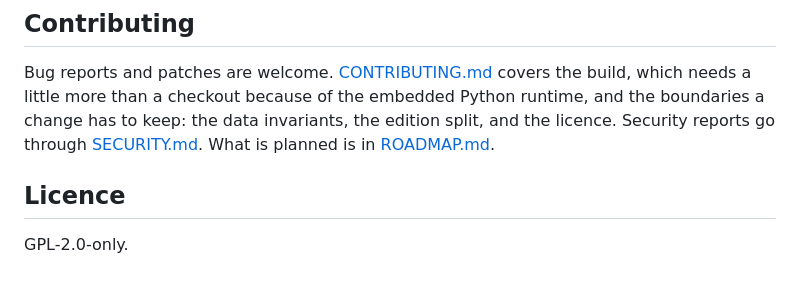
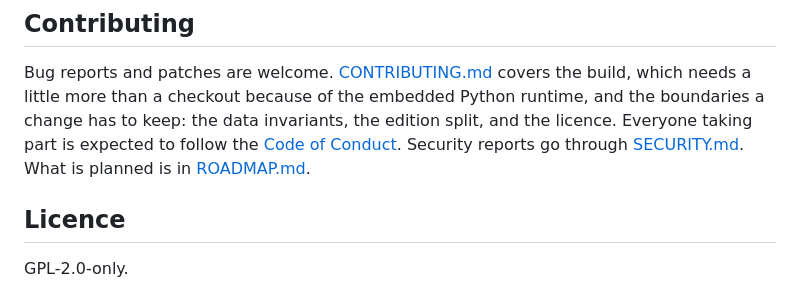
Before and after one commit to pintofi/beanbook, a Markdown page: README.md, the part around the change. Rendered like a GitHub page.

Commit message:
Add a Code of Conduct (#107)

```diff
--- a/README.md
+++ b/README.md
@@ -507,7 +507,7 @@ accessibility checks. [CONTRIBUTING.md](CONTRIBUTING.md) lists the commands and
 Bug reports and patches are welcome. [CONTRIBUTING.md](CONTRIBUTING.md) covers the build,
 which needs a little more than a checkout because of the embedded Python runtime, and the
 boundaries a change has to keep: the data invariants, the edition split, and the licence.
-Security reports go through [SECURITY.md](SECURITY.md). What is planned is in [ROADMAP.md](ROADMAP.md).
+Everyone taking part is expected to follow the [Code of Conduct](CODE_OF_CONDUCT.md). Security reports go through [SECURITY.md](SECURITY.md). What is planned is in [ROADMAP.md](ROADMAP.md).
 
 ## Licence
 
```
Also changed, not shown: CODE_OF_CONDUCT.md (added, +83 -0 lines), CONTRIBUTING.md (+3 -0 lines).
